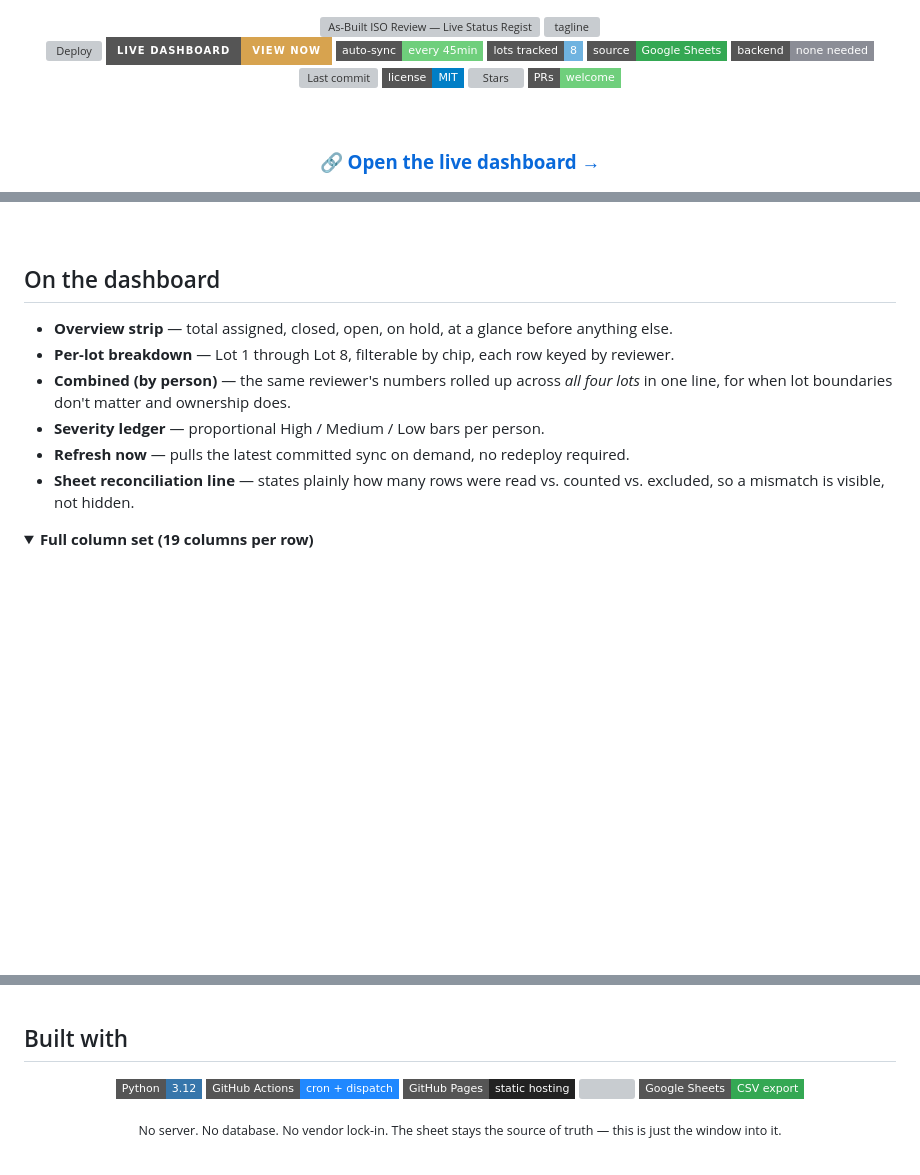
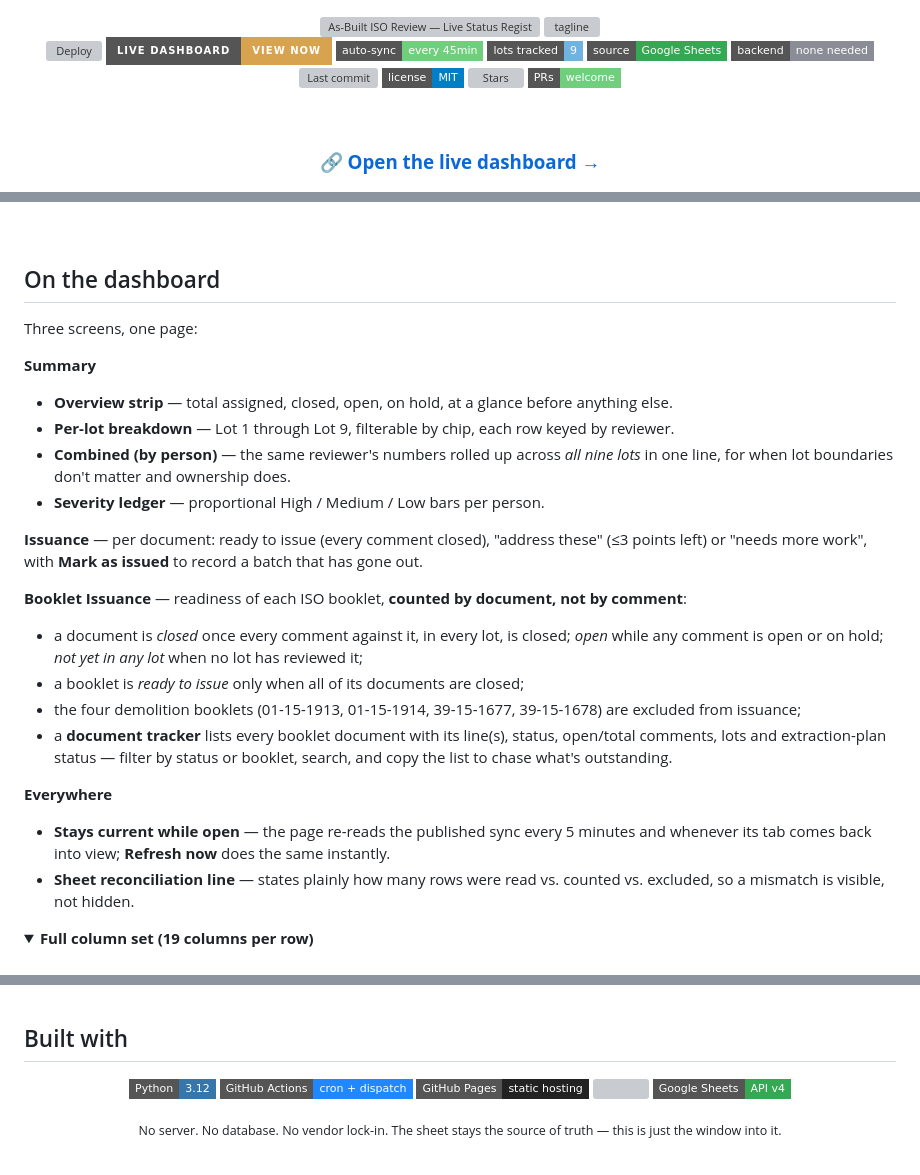
Before and after one commit to vikramdex-ops/iso-review-dashboard, a Markdown page: README.md, 3 parts joined by grey strips. GitHub-like rendering; folded sections open; badges without logos; blank space fills up the shorter version; grey boxes are pictures that could not be loaded.

```diff
--- a/README.md
+++ b/README.md
@@ -9,7 +9,7 @@
 [![Deploy](https://github.com/vikramdex-ops/iso-review-dashboard/actions/workflows/deploy.yml/badge.svg)](https://github.com/vikramdex-ops/iso-review-dashboard/actions/workflows/deploy.yml)
 [![Live Dashboard](https://img.shields.io/badge/live%20dashboard-view%20now-d7a34f?style=for-the-badge&logo=githubpages&logoColor=white)](https://vikramdex-ops.github.io/iso-review-dashboard/)
 ![Sync interval](https://img.shields.io/badge/auto--sync-every%2045min-6fcf7c?style=flat-square)
-![Lots tracked](https://img.shields.io/badge/lots%20tracked-8-6fb3e0?style=flat-square)
+![Lots tracked](https://img.shields.io/badge/lots%20tracked-9-6fb3e0?style=flat-square)
 ![Source](https://img.shields.io/badge/source-Google%20Sheets-34a853?style=flat-square&logo=googlesheets&logoColor=white)
 ![No backend](https://img.shields.io/badge/backend-none%20needed-8b8d96?style=flat-square)
 ![Last commit](https://img.shields.io/github/last-commit/vikramdex-ops/iso-review-dashboard?style=flat-square&color=d7a34f&label=last%20sync)
@@ -157,11 +161,24 @@ Everything the dashboard shows is derived mechanically from the sheet — no man
 
 ## On the dashboard
 
+Three screens, one page:
+
+**Summary**
 - **Overview strip** — total assigned, closed, open, on hold, at a glance before anything else.
-- **Per-lot breakdown** — Lot 1 through Lot 8, filterable by chip, each row keyed by reviewer.
-- **Combined (by person)** — the same reviewer's numbers rolled up across *all four lots* in one line, for when lot boundaries don't matter and ownership does.
+- **Per-lot breakdown** — Lot 1 through Lot 9, filterable by chip, each row keyed by reviewer.
+- **Combined (by person)** — the same reviewer's numbers rolled up across *all nine lots* in one line, for when lot boundaries don't matter and ownership does.
 - **Severity ledger** — proportional High / Medium / Low bars per person.
-- **Refresh now** — pulls the latest committed sync on demand, no redeploy required.
+
+**Issuance** — per document: ready to issue (every comment closed), "address these" (≤3 points left) or "needs more work", with **Mark as issued** to record a batch that has gone out.
+
+**Booklet Issuance** — readiness of each ISO booklet, **counted by document, not by comment**:
+- a document is *closed* once every comment against it, in every lot, is closed; *open* while any comment is open or on hold; *not yet in any lot* when no lot has reviewed it;
+- a booklet is *ready to issue* only when all of its documents are closed;
+- the four demolition booklets (01-15-1913, 01-15-1914, 39-15-1677, 39-15-1678) are excluded from issuance;
+- a **document tracker** lists every booklet document with its line(s), status, open/total comments, lots and extraction-plan status — filter by status or booklet, search, and copy the list to chase what's outstanding.
+
+**Everywhere**
+- **Stays current while open** — the page re-reads the published sync every 5 minutes and whenever its tab comes back into view; **Refresh now** does the same instantly.
 - **Sheet reconciliation line** — states plainly how many rows were read vs. counted vs. excluded, so a mismatch is visible, not hidden.
 
 <details>
@@ -239,7 +279,7 @@ Nothing else changes. The combined view, the chips, and the totals strip all pic
   <img src="https://img.shields.io/badge/GitHub%20Actions-cron%20%2B%20dispatch-2088FF?style=flat-square&logo=githubactions&logoColor=white" />
   <img src="https://img.shields.io/badge/GitHub%20Pages-static%20hosting-222?style=flat-square&logo=github&logoColor=white" />
   <img src="https://img.shields.io/badge/Vanilla-HTML%2FCSS%2FJS-F7DF1E?style=flat-square&logo=javascript&logoColor=black" />
-  <img src="https://img.shields.io/badge/Google%20Sheets-CSV%20export-34A853?style=flat-square&logo=googlesheets&logoColor=white" />
+  <img src="https://img.shields.io/badge/Google%20Sheets-API%20v4-34A853?style=flat-square&logo=googlesheets&logoColor=white" />
 </p>
 
 <div align="center">
```
Also changed, not shown: other parts of README.md (+40 -13 lines).
